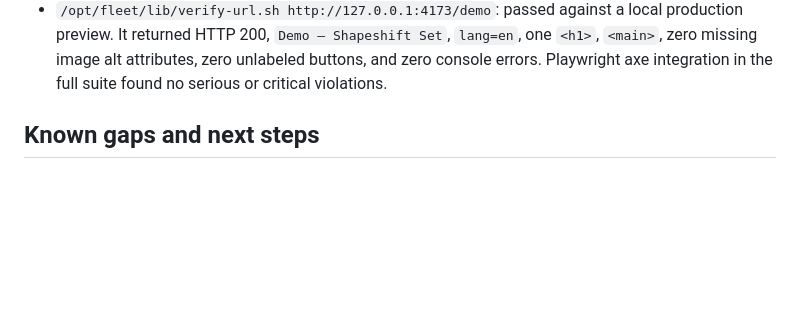
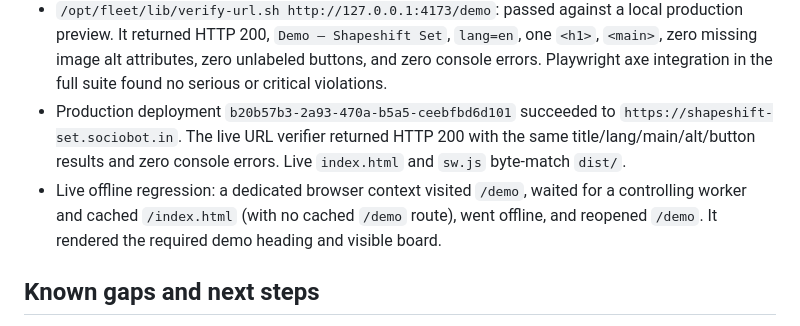
Before and after one commit to B-Divyesh/sf-shapeshift-set, a Markdown page: .factory/handoff.md, the part around the change. Drawn GitHub-style; blank space fills up the shorter version.

Commit message:
docs: record repair deployment verification

```diff
--- a/.factory/handoff.md
+++ b/.factory/handoff.md
@@ -56,6 +56,14 @@ The demo is `/demo`, seeded with the fixed August 14, 2026 sample board.
   `lang=en`, one `<h1>`, `<main>`, zero missing image alt attributes, zero
   unlabeled buttons, and zero console errors. Playwright axe integration in
   the full suite found no serious or critical violations.
+- Production deployment `b20b57b3-2a93-470a-b5a5-ceebfbd6d101` succeeded to
+  `https://shapeshift-set.sociobot.in`. The live URL verifier returned HTTP
+  200 with the same title/lang/main/alt/button results and zero console
+  errors. Live `index.html` and `sw.js` byte-match `dist/`.
+- Live offline regression: a dedicated browser context visited `/demo`, waited
+  for a controlling worker and cached `/index.html` (with no cached `/demo`
+  route), went offline, and reopened `/demo`. It rendered the required demo
+  heading and visible board.
 
 ## Known gaps and next steps
 
```
